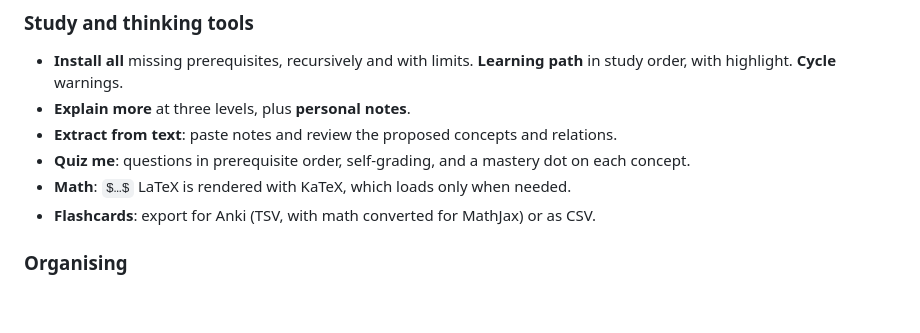
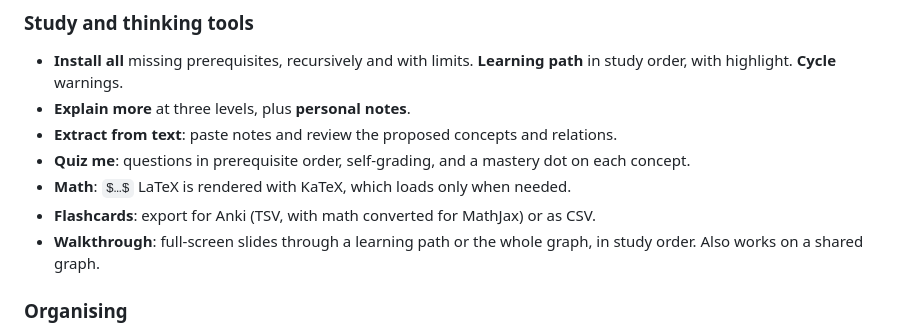
Before and after one commit to Kmaj1st/nodestorm, a Markdown page: CHANGELOG.md, the part around the change. Rendered like a GitHub page; blank space fills up the shorter version.

Commit message:
CHANGELOG: walkthrough mode
Co-Authored-By: Claude Opus 5.5 <noreply@anthropic.com>
Claude-Session: https://claude.ai/code/session_01H9aXzEi1L4Ws4PYS9bUQoL

```diff
--- a/CHANGELOG.md
+++ b/CHANGELOG.md
@@ -40,6 +40,8 @@ together.
 - **Quiz me**: questions in prerequisite order, self-grading, and a mastery dot on each concept.
 - **Math**: `$…$` LaTeX is rendered with KaTeX, which loads only when needed.
 - **Flashcards**: export for Anki (TSV, with math converted for MathJax) or as CSV.
+- **Walkthrough**: full-screen slides through a learning path or the whole graph, in study order. Also works on
+  a shared graph.
 
 ### Organising
 - **Projects**, plus an offline *Group theory* example with LaTeX formulas.
```
